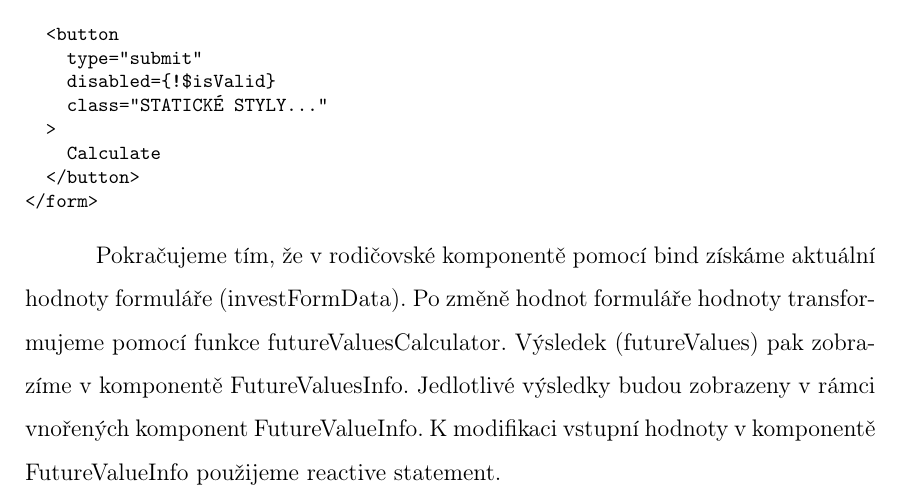
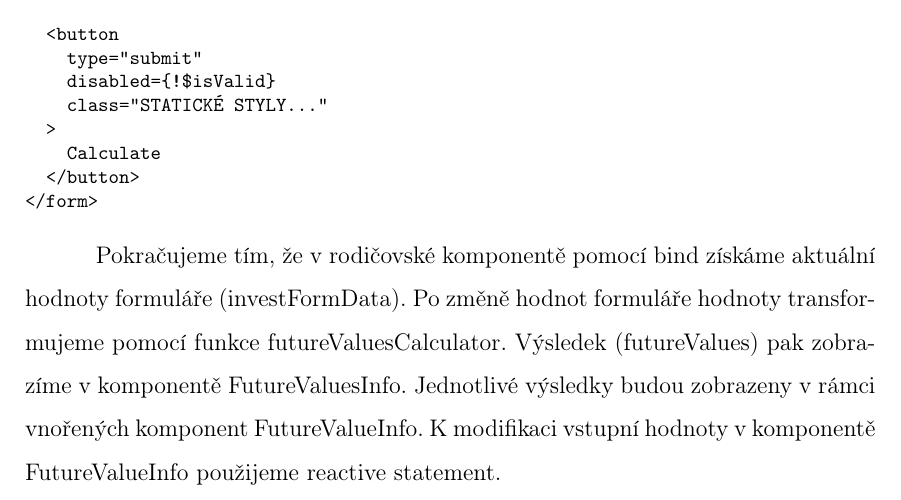
Before and after one commit to lukyncze/bachelor-thesis, a LaTeX thesis (thesis/sablona_ukazka.tex, which reads thesis/testovani_svelte.tex): part of page 49 of 59, cut so that both start at the same text. Compiled offline with pdfLaTeX.

Commit message:
thesis(svelte): fix typos

```diff
--- a/thesis/testovani_svelte.tex
+++ b/thesis/testovani_svelte.tex
@@ -395,7 +395,7 @@ V neposlední řadě přidáme tlačítko s typem submit, které se postará o o
 \end{prog}
 
 Pokračujeme tím, že v rodičovské komponentě pomocí bind získáme aktuální hodnoty formuláře (investFormData). Po změně hodnot formuláře hodnoty transformujeme pomocí funkce futureValuesCalculator.
-Výsledek (futureValues) pak zobrazíme v komponentě FutureValuesInfo. Jedlotlivé výsledky budou zobrazeny v rámci vnořených komponent FutureValueInfo.
+Výsledek (futureValues) pak zobrazíme v komponentě FutureValuesInfo. Jednotlivé výsledky budou zobrazeny v rámci vnořených komponent FutureValueInfo.
 K modifikaci vstupní hodnoty v komponentě FutureValueInfo použijeme reactive statement.
 
 \begin{prog}
```
Also changed, not shown: thesis/sablona_ukazka.pdf, thesis/testovani_svelte.tex (2 more changed lines), 3 other files.
